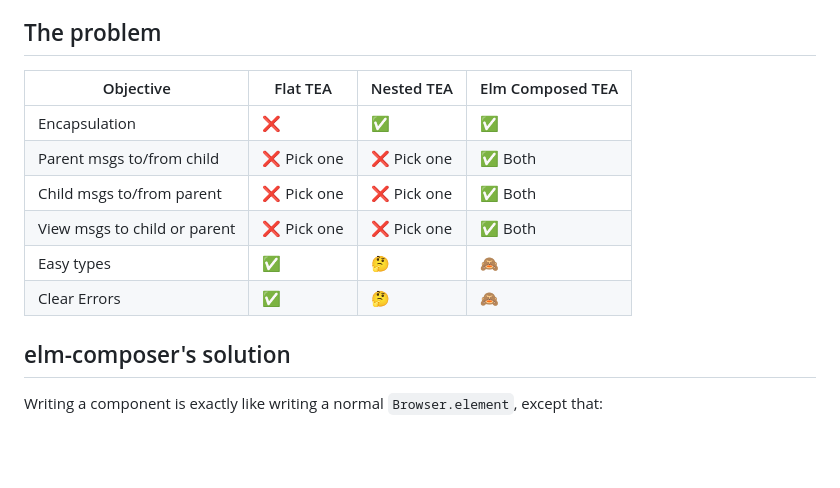
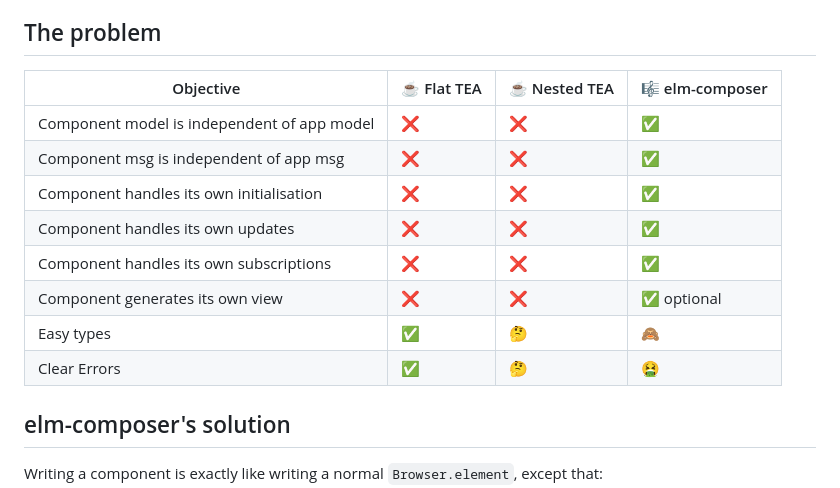
Before and after one commit to edkelly303/elm-composer, a Markdown page: README.md, the part around the change. Drawn GitHub-style; blank space fills up the shorter version.

Commit message:
Update table in readme

```diff
--- a/README.md
+++ b/README.md
@@ -6,14 +6,16 @@ Compose Elm apps with typed message passing
 
 ## The problem
 
-| Objective                    | Flat TEA   | Nested TEA | Elm Composed TEA |
-| ---------------------------- | ---------- | ---------- | ---------------- |
-| Encapsulation                | ❌          | ✅          | ✅                |
-| Parent msgs to/from child    | ❌ Pick one | ❌ Pick one | ✅ Both           |
-| Child msgs to/from parent    | ❌ Pick one | ❌ Pick one | ✅ Both           |
-| View msgs to child or parent | ❌ Pick one | ❌ Pick one | ✅ Both           |
-| Easy types                   | ✅          | 🤔          | 🙈                |
-| Clear Errors                 | ✅          | 🤔          | 🙈                |
+| Objective                                   | ☕ Flat TEA  | ☕ Nested TEA | 🎼 elm-composer |
+| ------------------------------------------- | ------------ | ------------ | --------------- |
+| Component model is independent of app model | ❌           | ❌            | ✅              |
+| Component msg is independent of app msg     | ❌           | ❌            | ✅              |
+| Component handles its own initialisation    | ❌           | ❌            | ✅              |
+| Component handles its own updates           | ❌           | ❌            | ✅              |
+| Component handles its own subscriptions     | ❌           | ❌            | ✅              |
+| Component generates its own view            | ❌           | ❌            | ✅ optional     |
+| Easy types                                  | ✅           | 🤔            | 🙈              |
+| Clear Errors                                | ✅           | 🤔            | 🤮              |
 
 
 ## elm-composer's solution
```
